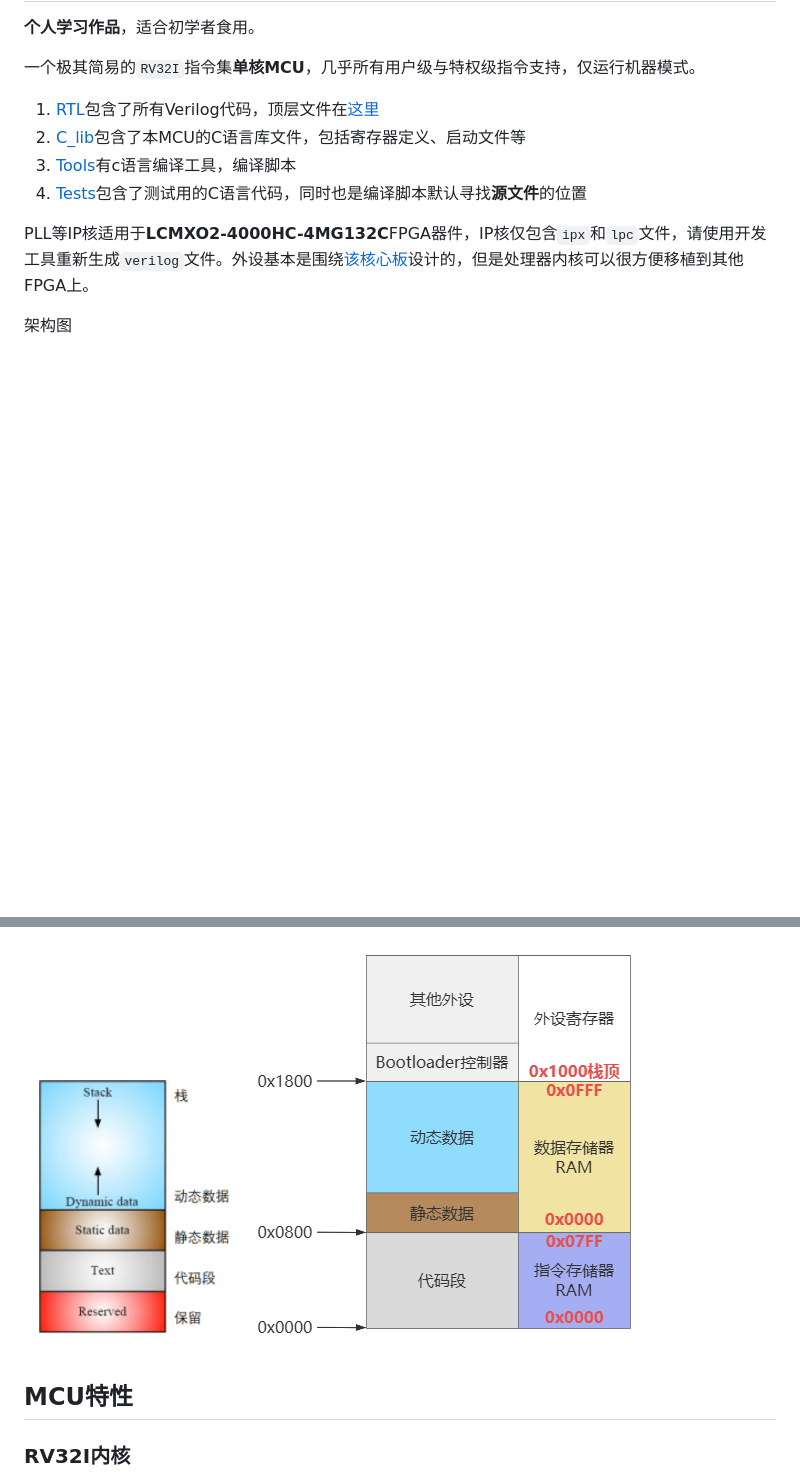
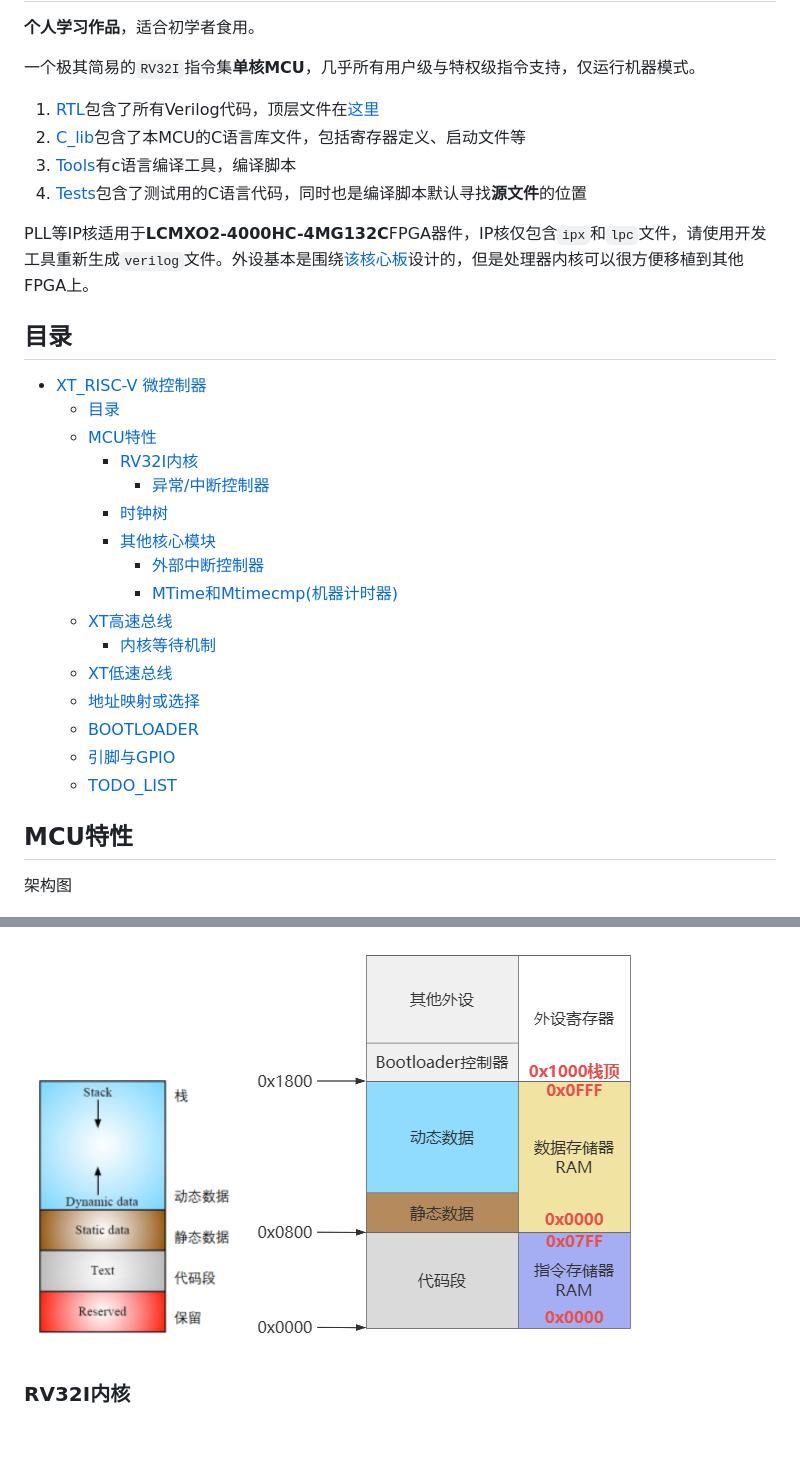
Before and after one commit to XuanTongYao/XT_RISC-V_Soc, a Markdown page: readme.md, 2 parts joined by grey strips. Drawn GitHub-style; blank space fills up the shorter version.

```diff
--- a/readme.md
+++ b/readme.md
@@ -11,6 +11,27 @@
 
 PLL等IP核适用于**LCMXO2-4000HC-4MG132C**FPGA器件，IP核仅包含`ipx`和`lpc`文件，请使用开发工具重新生成`verilog`文件。外设基本是围绕[该核心板](https://www.latticesemi.com/zh-CN/Products/DevelopmentBoardsAndKits/STEPMXO2Dev.aspx)设计的，但是处理器内核可以很方便移植到其他FPGA上。
 
+## 目录
+
+- [XT\_RISC-V 微控制器](#xt_risc-v-微控制器)
+  - [目录](#目录)
+  - [MCU特性](#mcu特性)
+    - [RV32I内核](#rv32i内核)
+      - [异常/中断控制器](#异常中断控制器)
+    - [时钟树](#时钟树)
+    - [其他核心模块](#其他核心模块)
+      - [外部中断控制器](#外部中断控制器)
+      - [MTime和Mtimecmp(机器计时器)](#mtime和mtimecmp机器计时器)
+  - [XT高速总线](#xt高速总线)
+    - [内核等待机制](#内核等待机制)
+  - [XT低速总线](#xt低速总线)
+  - [地址映射或选择](#地址映射或选择)
+  - [BOOTLOADER](#bootloader)
+  - [引脚与GPIO](#引脚与gpio)
+  - [TODO\_LIST](#todo_list)
+
+## MCU特性
+
 架构图
 
 ![alt text](img/image.png)
@@ -18,8 +39,6 @@ PLL等IP核适用于**LCMXO2-4000HC-4MG132C**FPGA器件，IP核仅包含`ipx`和
 内存地址映射
 
 ![alt text](img/image-8.png)
-
-## MCU特性
 
 ### RV32I内核
 
```
Also changed, not shown: other parts of readme.md (+17 -0 lines), C_lib/readme.md (+7 -6 lines), img/pin_diagram.png (added), 14 other files.
